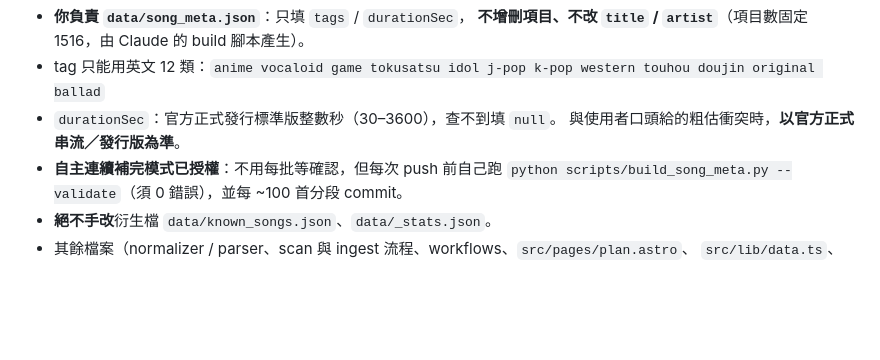
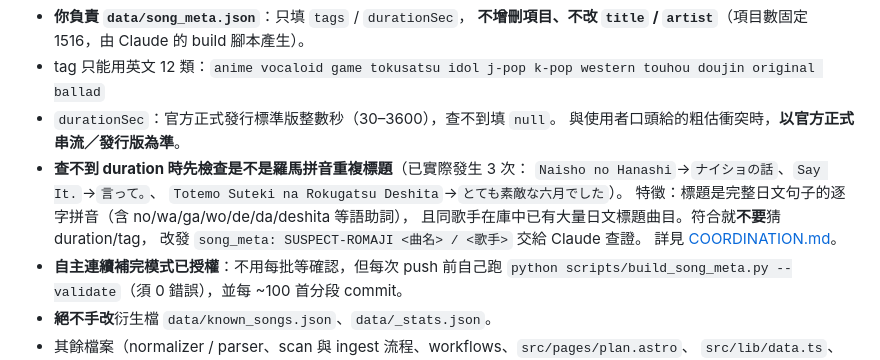
Before and after one commit to itemx/shinengumi-utawaku, a Markdown page: AGENTS.md, the part around the change. GitHub-like rendering; blank space fills up the shorter version.

```diff
--- a/AGENTS.md
+++ b/AGENTS.md
@@ -16,6 +16,13 @@ Codex 重點速記（細節仍以 COORDINATION.md 為準）：
 - tag 只能用英文 12 類：`anime vocaloid game tokusatsu idol j-pop k-pop western touhou doujin original ballad`
 - `durationSec`：官方正式發行標準版整數秒（30–3600），查不到填 `null`。
   與使用者口頭給的粗估衝突時，**以官方正式串流／發行版為準**。
+- **查不到 duration 時先檢查是不是羅馬拼音重複標題**（已實際發生 3 次：
+  `Naisho no Hanashi`→`ナイショの話`、`Say It.`→`言って。`、
+  `Totemo Suteki na Rokugatsu Deshita`→`とても素敵な六月でした`）。
+  特徵：標題是完整日文句子的逐字拼音（含 no/wa/ga/wo/de/da/deshita 等語助詞），
+  且同歌手在庫中已有大量日文標題曲目。符合就**不要**猜 duration/tag，
+  改發 `song_meta: SUSPECT-ROMAJI <曲名> / <歌手>` 交給 Claude 查證。
+  詳見 [COORDINATION.md](COORDINATION.md#羅馬拼音重複標題偵測2026-08-25-起)。
 - **自主連續補完模式已授權**：不用每批等確認，但每次 push 前自己跑
   `python scripts/build_song_meta.py --validate`（須 0 錯誤），並每 ~100 首分段 commit。
 - **絕不手改**衍生檔 `data/known_songs.json`、`data/_stats.json`。
```
Also changed, not shown: COORDINATION.md (+45 -0 lines).
